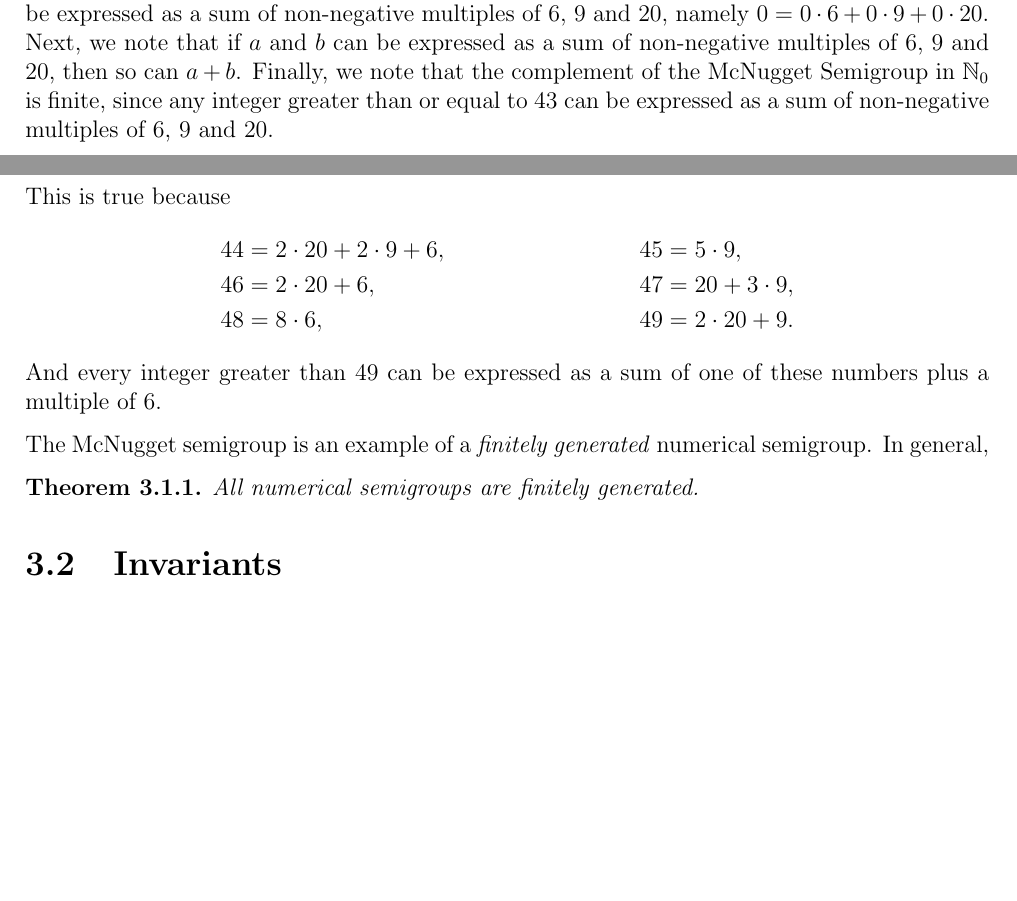
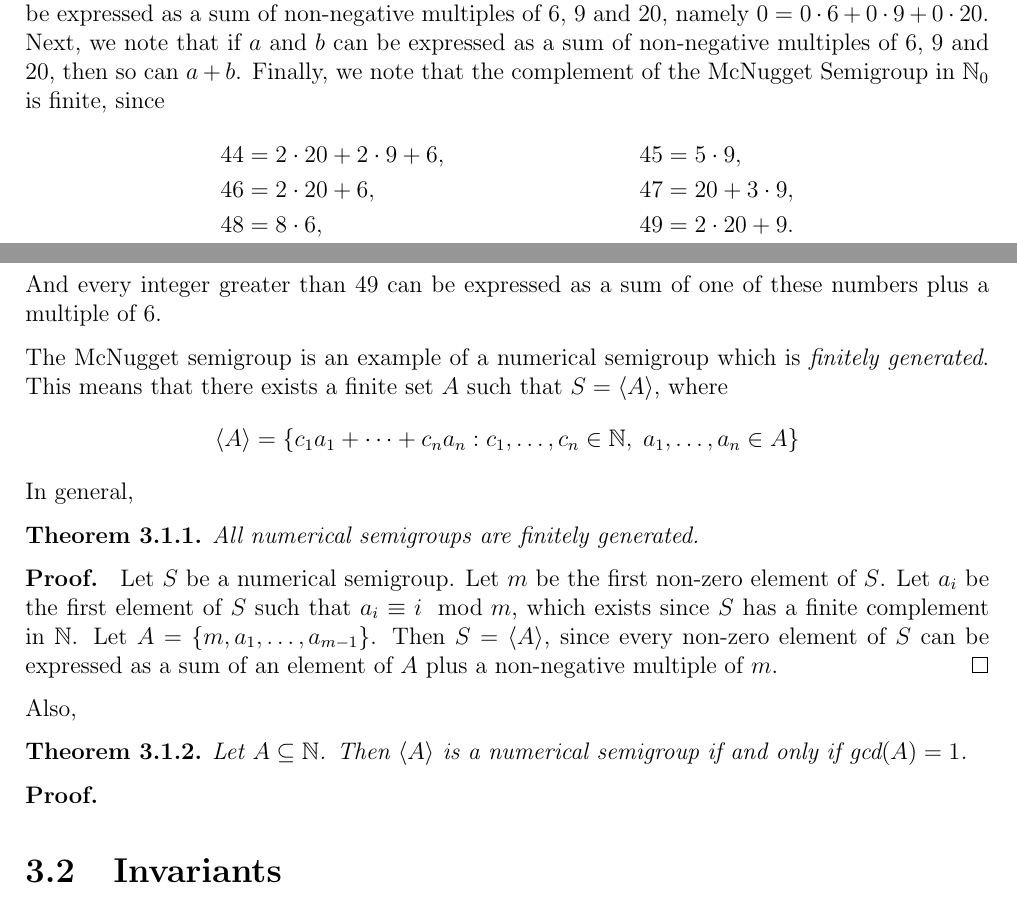
Before and after one commit to bachracer/GraduationProject, a LaTeX thesis (thesis.tex, which reads chapters/numerical_semigroups.tex): two parts of pages 18 and 19 of 33, joined at a grey line, cut so that both start at the same text, the shorter picture padded with empty space. Compiled offline with pdfLaTeX.

Commit message:
Proved Theorem 3.1.1

```diff
--- a/chapters/numerical_semigroups.tex
+++ b/chapters/numerical_semigroups.tex
@@ -21,19 +21,31 @@ Examples of numerical semigroups include $\NN_{0}$ and $\NN_{0} \setminus \{1\}$
 
 Suppose you are in the United Kingdom and you wish to order 43 McNuggets. The cashier will hesitate for a while before telling you that they do not sell 43 McNuggets, since there is no combination of boxes of 6, 9 and 20 McNuggets which add up to 43. However, if you order 44 McNuggets, one possibility is that you will receive one box of 20 McNuggets, two boxes of 9 McNuggets and one box of 6 McNuggets. This is because 44 can be expressed as a sum of non-negative multiples of 6, 9 and 20, namely $44 = 2 \cdot 20 + 2 \cdot 9 + 6$ \cite{youtube}. In general, if you order more than 43 McNuggets, you will receive your order, since any integer greater than or equal to 43 can be expressed as a sum of non-negative multiples of 6, 9 and 20. \par
 
-Let us see why the McNugget Semigroup is a numerical semigroup. First, we note that $0$ can be expressed as a sum of non-negative multiples of 6, 9 and 20, namely $0 = 0 \cdot 6 + 0 \cdot 9 + 0 \cdot 20$. Next, we note that if $a$ and $b$ can be expressed as a sum of non-negative multiples of 6, 9 and 20, then so can $a + b$. Finally, we note that the complement of the McNugget Semigroup in $\NN_0$ is finite, since any integer greater than or equal to 43 can be expressed as a sum of non-negative multiples of 6, 9 and 20. \par
-
-This is true because
+Let us see why the McNugget Semigroup is a numerical semigroup. First, we note that $0$ can be expressed as a sum of non-negative multiples of 6, 9 and 20, namely $0 = 0 \cdot 6 + 0 \cdot 9 + 0 \cdot 20$. Next, we note that if $a$ and $b$ can be expressed as a sum of non-negative multiples of 6, 9 and 20, then so can $a + b$. Finally, we note that the complement of the McNugget Semigroup in $\NN_0$ is finite, since
 \begin{align*}
     44 &= 2 \cdot 20 + 2 \cdot 9 + 6, &45 &= 5 \cdot 9,\\
     46 &= 2 \cdot 20 + 6, &47 &= 20 + 3 \cdot 9,\\
     48 &= 8 \cdot 6, & 49&= 2 \cdot 20 + 9.
 \end{align*}
 And every integer greater than 49 can be expressed as a sum of one of these numbers plus a multiple of 6. \par
-The McNugget semigroup is an example of a \textit{finitely generated} numerical semigroup. In general,
+The McNugget semigroup is an example of a numerical semigroup which is \textit{finitely generated}. This means that there exists a finite set $A$ such that $S = \langle A \rangle$, where
+\[\langle A \rangle = \{c_1a_1 + \cdots + c_na_n : c_1, \ldots, c_n \in \NN, \; a_1, \ldots, a_n \in A\}\]
+ In general,
 \begin{theorem}
     All numerical semigroups are finitely generated.
 \end{theorem}
+
+\textbf{Proof. } Let $S$ be a numerical semigroup. Let $m$ be the first non-zero element of $S$. Let $a_i$ be the first element of $S$ such that \(a_i \equiv i \mod m\), which exists since $S$ has a finite complement in $\NN$. Let $A = \{m, a_{1}, \ldots, a_{m - 1}\}$. Then $S = \langle A \rangle$, since every non-zero element of $S$ can be expressed as a sum of an element of $A$ plus a non-negative multiple of $m$. \qed \par
+
+Also,
+
+\begin{theorem}
+    Let $A \subseteq \NN$. Then $\langle A \rangle$ is a numerical semigroup if and only if $\text{gcd}(A) = 1$.
+\end{theorem}
+
+\textbf{Proof. }
+
+
 
 \section{Invariants}\label{sec:smgps:theme1}
 
```
Also changed, not shown: thesis.pdf.
